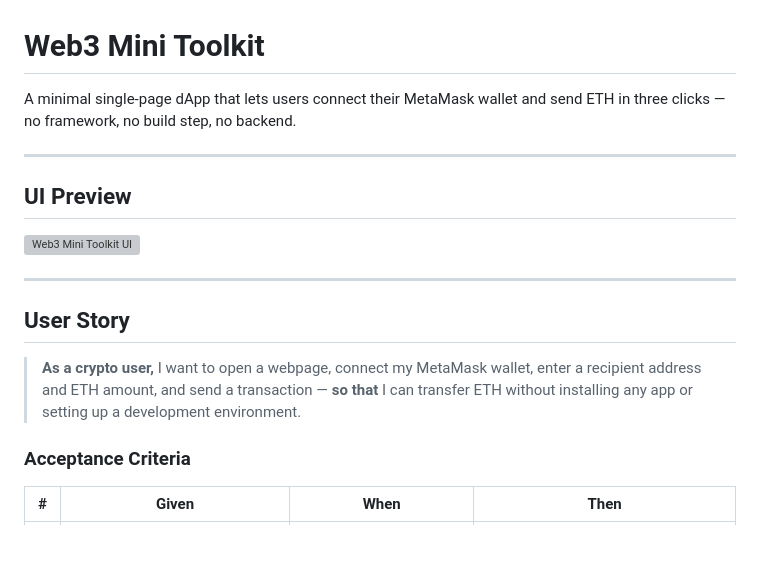
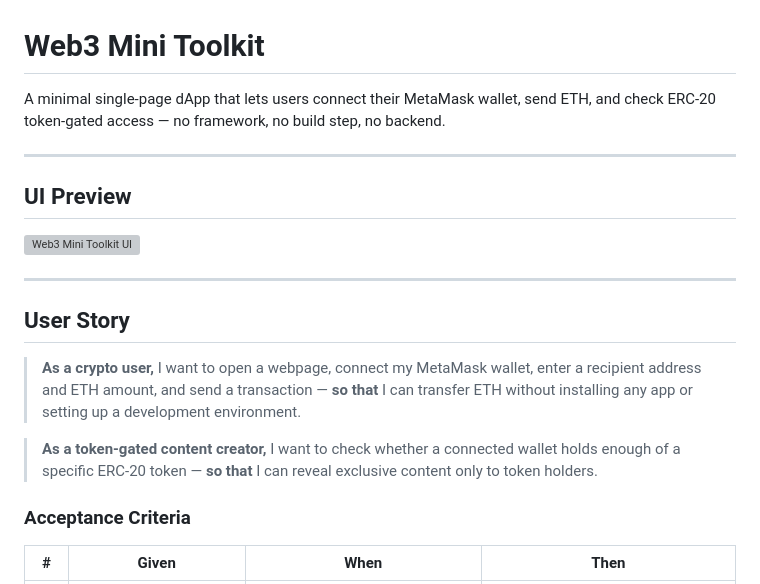
Before and after one commit to terencedlewis/Web3-Mini-Toolkit, a Markdown page: README.md, the part around one of its changes. GitHub-like rendering; blank space fills up the shorter version; grey boxes are pictures that could not be loaded.

```diff
--- a/README.md
+++ b/README.md
@@ -1,6 +1,6 @@
 # Web3 Mini Toolkit
 
-A minimal single-page dApp that lets users connect their MetaMask wallet and send ETH in three clicks — no framework, no build step, no backend.
+A minimal single-page dApp that lets users connect their MetaMask wallet, send ETH, and check ERC-20 token-gated access — no framework, no build step, no backend.
 
 ---
 
@@ -16,6 +16,10 @@ A minimal single-page dApp that lets users connect their MetaMask wallet and sen
 > I want to open a webpage, connect my MetaMask wallet, enter a recipient address and ETH amount, and send a transaction —
 > **so that** I can transfer ETH without installing any app or setting up a development environment.
 
+> **As a token-gated content creator,**
+> I want to check whether a connected wallet holds enough of a specific ERC-20 token —
+> **so that** I can reveal exclusive content only to token holders.
+
 ### Acceptance Criteria
 
 | # | Given | When | Then |
```
Also changed, not shown: other parts of README.md (+15 -1 lines).
